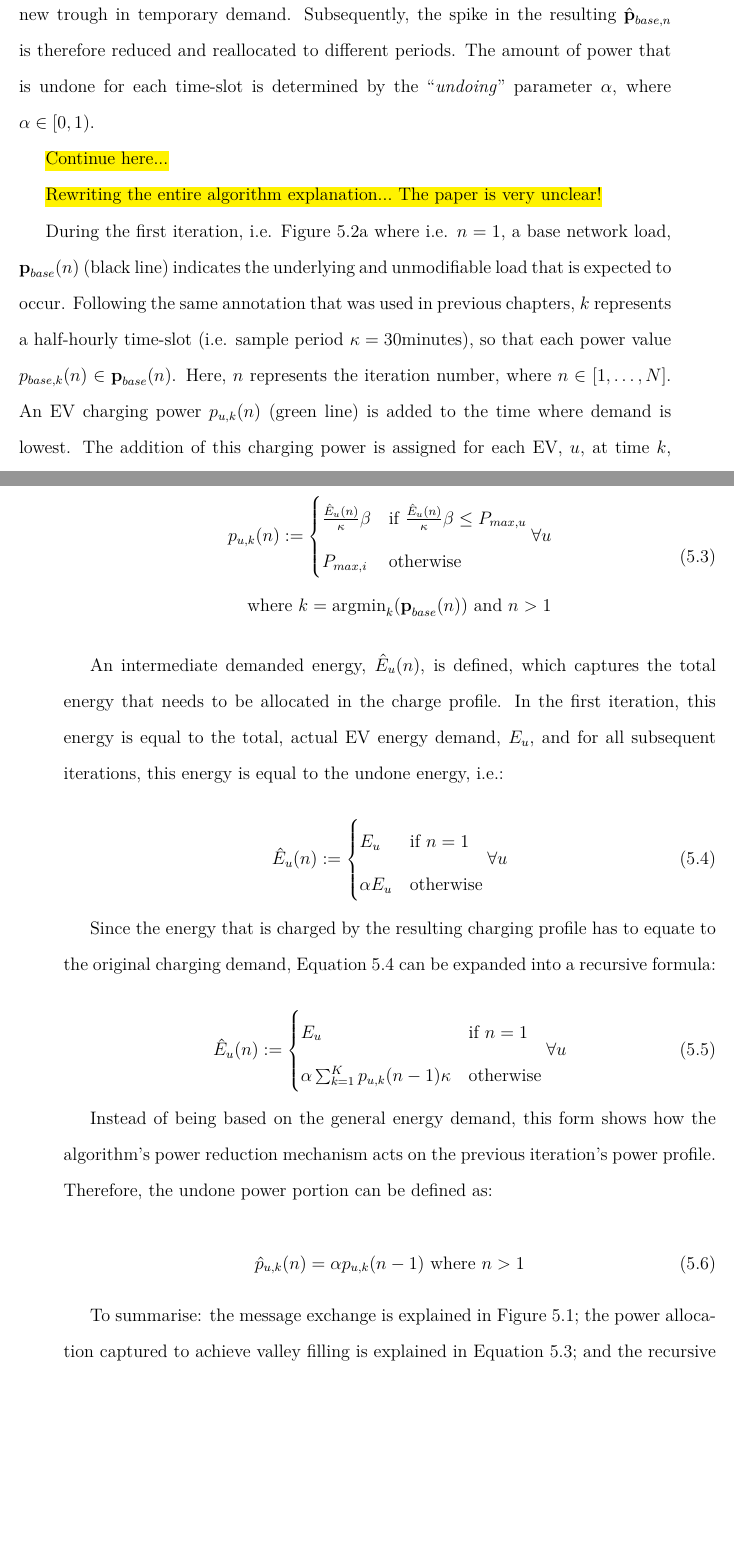
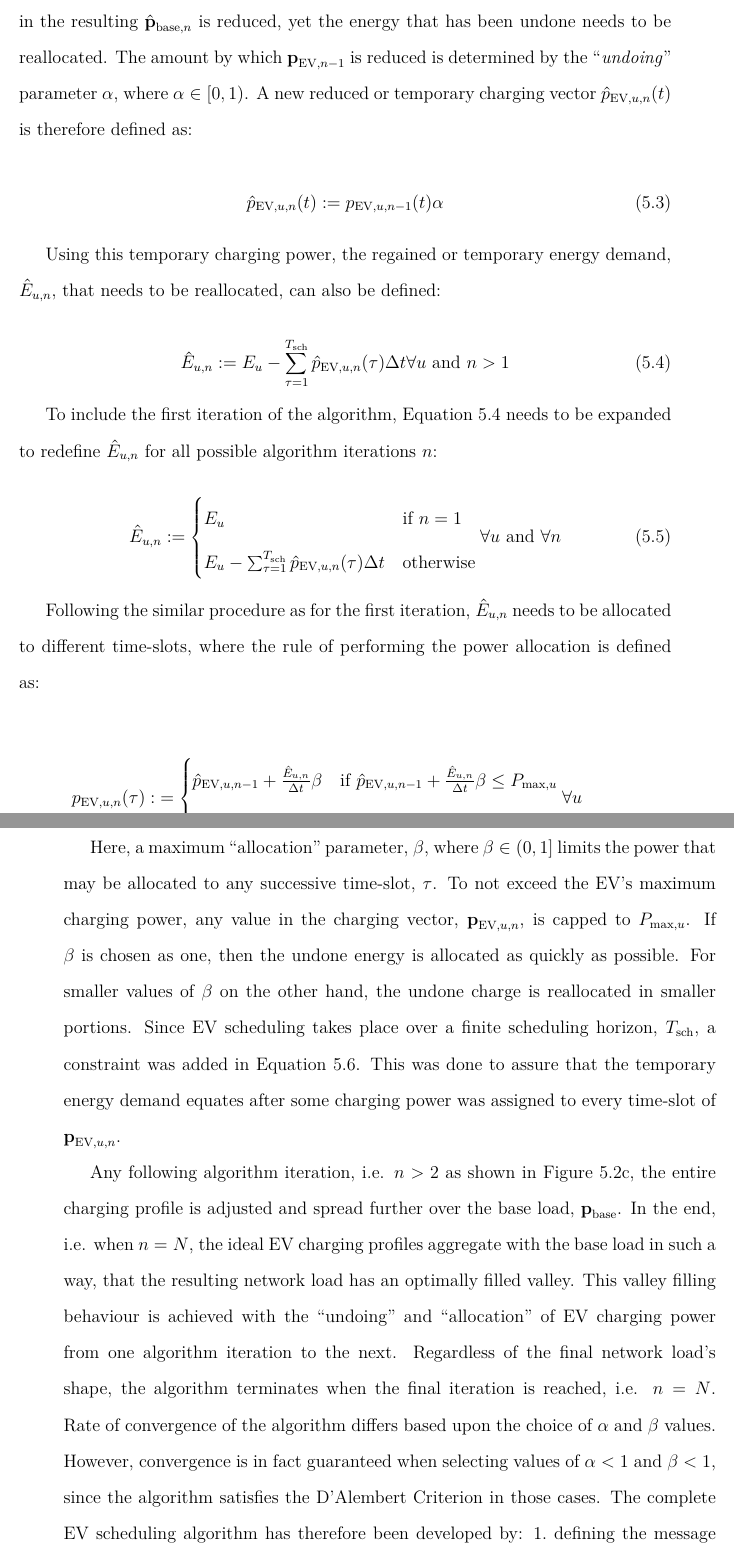
Before and after one commit to Muxelmann/phd-thesis, a LaTeX thesis (main.tex, which reads _chapter3/alg/valley-filling.tex, _chapter3/equ/intermediate-demand-energy-expanded.tex, _chapter3/equ/intermediate-demand-energy.tex): two parts of pages 126 and 127 of 161 before the commit and two parts of pages 128 and 129 of 163 after it, joined at a grey line, cut at the place of the change, the shorter picture padded with empty space. Compiled offline with pdfLaTeX.

Commit message:
Finished algorithm in Chapter 3

```diff
--- a/_chapter3/alg/valley-filling.tex
+++ b/_chapter3/alg/valley-filling.tex
@@ -19,2 +19 @@
   \tcp{Fill valley}\label{cmt}
-  \For{$k\leftarrow \text{argmin}_k(\textbf{p}_{base}(n))$ \KwTo $\text{argmax}_k(\textbf{p}_{base}(n))$}{
--- a/_chapter3/equ/intermediate-demand-energy-expanded.tex
+++ /dev/null
@@ -1,9 +0,0 @@
-\begin{equation}
-	\hat{E}_u(n) :=
-	\begin{cases}
-		E_u &\text{if } n = 1\\
-		\alpha \sum_{k=1}^K p_{u,k}(n-1)\kappa &\text{otherwise}
-	\end{cases}
-	\forall u
-	\label{ch3:equ:intermediate-demand-energy-expanded}
-\end{equation}
--- a/_chapter3/equ/intermediate-demand-energy.tex
+++ /dev/null
@@ -1,9 +0,0 @@
-\begin{equation}
-	\hat{E}_u(n) :=
-	\begin{cases}
-		E_u &\text{if } n = 1\\
-		\alpha E_u &\text{otherwise}
-	\end{cases}
-	\forall u
-	\label{ch3:equ:intermediate-demand-energy}
-\end{equation}
--- /dev/null
+++ b/_chapter3/equ/temporary-charging-demand-expanded.tex
@@ -0,0 +1,9 @@
+\begin{equation}
+	\hat{E}_{u,n} :=
+	\begin{cases}
+		E_u &\text{if } n=1\\
+		E_u - \sum_{\tau=1}^{T_\text{sch}} \hat{p}_{\text{EV},u,n}(\tau)\Delta t &\text{otherwise}
+	\end{cases}
+	\forall u \text{ and } \forall n
+	\label{ch3:equ:temporary-charging-demand-expanded}
+\end{equation}
--- /dev/null
+++ b/_chapter3/equ/temporary-charging-demand.tex
@@ -0,0 +1,4 @@
+\begin{equation}
+	\hat{E}_{u,n} := E_u - \sum_{\tau=1}^{T_\text{sch}} \hat{p}_{\text{EV},u,n}(\tau)\Delta t \forall u \text{ and } n > 1
+	\label{ch3:equ:temporary-charging-demand}
+\end{equation}
--- /dev/null
+++ b/_chapter3/equ/temporary-charging-power.tex
@@ -0,0 +1,4 @@
+\begin{equation}
+	\hat{p}_{\text{EV},u,n}(t) := p_{\text{EV},u,n-1}(t)\alpha
+	\label{ch3:equ:temporary-charging-power}
+\end{equation}
--- a/_chapter3/equ/undone-power.tex
+++ /dev/null
@@ -1,4 +0,0 @@
-\begin{equation}
-	\hat{p}_{u,k}(n) = \alpha p_{u,k}(n-1) \text{ where } n > 1
-	\label{ch3:equ:undone-power}
-\end{equation}
--- a/_chapter3/equ/valley-filling-equation.tex
+++ b/_chapter3/equ/valley-filling-equation.tex
@@ -1,11 +1,13 @@
 \begin{equation}
 \begin{split}
-	p_{u,k}(n) :=
+	p_{\text{EV},u,n}(\tau) :&=
 	\begin{cases}
-		\frac{\hat{E}_u(n)}{\kappa}\beta &\text{if } \frac{\hat{E}_u(n)}{\kappa}\beta \leq P_{max,u}\\
-		P_{max,i} &\text{otherwise}
+		\hat{p}_{\text{EV},u,n-1} + \frac{\hat{E}_{u,n}}{\Delta t}\beta &\text{if } \hat{p}_{\text{EV},u,n-1} + \frac{\hat{E}_{u,n}}{\Delta t}\beta \leq P_{\text{max},u}\\
+		P_{\text{max},n} &\text{otherwise}
  	\end{cases}
- 	\forall u  \\\text{ where } k = \text{argmin}_k(\textbf{p}_{base}(n)) \text{ and } n > 1
+ 	\forall u  \\
+ 	&\text{where } \tau = \text{argmin}(\hat{\textbf{p}}_{\text{base},n}) \text{ and } n > 1\\
+ 	&\text{s.t. } \hat{p}_{\text{EV},u,n-1} + \frac{\hat{E}_{u,n}}{\Delta t}\beta \geq P_{\text{min},u}
 \end{split}
 \label{ch3:equ:valley-filling-equation}
 \end{equation}
--- a/_chapter3/sec/ev-coordination.tex
+++ b/_chapter3/sec/ev-coordination.tex
@@ -86,20 +92,20 @@ This spike would be seen on the updated or temporary demand profile, $\hat{\text
 
 \input{_chapter3/equ/updated-demand-profile}
 
-For the next iteration $n+1$, i.e. Figure \ref{ch3:subfig:valley-filling-2} where $n=2$, a proportion of the previously scheduled power vector $\textbf{p}_{n-1}$ is ``undone'' and reallocated onto the new trough in temporary demand.
-Subsequently, the spike in the resulting $\hat{\textbf{p}}_{base, n}$ is therefore reduced and reallocated to different periods.
-The amount of power that is undone for each time-slot is determined by the ``\textit{undoing}'' parameter $\alpha$, where $\alpha \in [0, 1)$.
+\nomenclature[K]{$\hat{p}_{\text{EV}, u, n}(t)$}{Temporary charging power during iteration number $n$, for EV $u$, at time $t$, where $\hat{p}_{\text{EV}, u, n}(t) \in \textbf{Z}^{\geq0}$ (Chapter \ref{ch3})}
+\nomenclature[K]{$\hat{\textbf{p}}_{\text{EV}, u, n}$}{Temporary charging vector during iteration number $n$, for EV $u$, where $\hat{p}_{\text{EV}, u, n}(t) \in \hat{\textbf{p}}_{\text{EV}, u, n}$ (Chapter \ref{ch3})}
 
+For the next iteration $n+1$, i.e. Figure \ref{ch3:subfig:valley-filling-2} where $n=2$, a proportion of the previously scheduled power vector $\textbf{p}_{\text{EV},n-1}$ is ``undone''.
+Subsequently, the spike in the resulting $\hat{\textbf{p}}_{\text{base}, n}$ is reduced, yet the energy that has been undone needs to be reallocated.
+The amount by which $\textbf{p}_{\text{EV},n-1}$ is reduced is determined by the ``\textit{undoing}'' parameter $\alpha$, where $\alpha \in [0, 1)$.
+A new reduced or temporary charging vector $\hat{p}_{\text{EV}, u, n}(t)$ is therefore defined as:
 
-\hl{Continue here...}
+\input{_chapter3/equ/temporary-charging-power}
 
-\hl{Rewriting the entire algorithm explanation... The paper is very unclear!}
+Using this temporary charging power, the regained or temporary energy demand, $\hat{E}_{u,n}$, that needs to be reallocated, can also be defined:
 
-During the first iteration, i.e. Figure \ref{ch3:subfig:valley-filling-1} where i.e. $n=1$, a base network load, $\textbf{p}_{base}(n)$ (black line) indicates the underlying and unmodifiable load that is expected to occur.
-Following the same annotation that was used in previous chapters, $k$ represents a half-hourly time-slot (i.e. sample period $\kappa = 30\text{minutes}$), so that each power value $p_{base,k}(n) \in \textbf{p}_{base}(n)$.
-Here, $n$ represents the iteration number, where $n \in [1, \dots, N]$.
-An EV charging power $p_{u,k}(n)$ (green line) is added to the time where demand is lowest.
-The addition of this charging power is assigned for each EV, $u$, at time $k$, during the iteration step $n$, and for convenience this adding process is highlighted in green, too.
-Therefore, each EV's charging profile consists of several charge power values, where $p_{u,k}(n) \in \textbf{p}_u(n)$.
+\input{_chapter3/equ/temporary-charging-demand}
 
+To include the first iteration of the algorithm, Equation \ref{ch3:equ:temporary-charging-demand} needs to be expanded to redefine $\hat{E}_{u,n}$ for all possible algorithm iterations $n$:
 
+\input{_chapter3/equ/temporary-charging-demand-expanded}
@@ -112,19 +112,24 @@ Therefore, the subsequent equation that determines charge power allocation for e
 
-\input{_chapter3/equ/valley-filling-equation}
+Following the similar procedure as for the first iteration, $\hat{E}_{u,n}$ needs to be allocated to different time-slots, where the rule of performing the power allocation is defined as:
 
-An intermediate demanded energy, $\hat{E}_u(n)$, is defined, which captures the total energy that needs to be allocated in the charge profile.
-In the first iteration, this energy is equal to the total, actual EV energy demand, $E_u$, and for all subsequent iterations, this energy is equal to the undone energy, i.e.:
+\input{_chapter3/equ/valley-filling-equation.tex}
 
-\input{_chapter3/equ/intermediate-demand-energy}
+\nomenclature[K]{$\beta$}{Allocation parameter to assign a portion of the temporary energy demand, $\hat{E}_{u,n}$, where $\beta \in (0, 1]$ (Chapter \ref{ch3})}
 
-Since the energy that is charged by the resulting charging profile has to equate to the original charging demand, Equation \ref{ch3:equ:intermediate-demand-energy} can be expanded into a recursive formula:
+Here, a maximum ``allocation'' parameter, $\beta$, where $\beta \in (0, 1]$ limits the power that may be allocated to any successive time-slot, $\tau$.
+To not exceed the EV's maximum charging power, any value in the charging vector, $\textbf{p}_{\text{EV},u,n}$, is capped to $P_{\text{max},u}$.
+If $\beta$ is chosen as one, then the undone energy is allocated as quickly as possible.
+For smaller values of $\beta$ on the other hand, the undone charge is reallocated in smaller portions.
+Since EV scheduling takes place over a finite scheduling horizon, $T_\text{sch}$, a constraint was added in Equation \ref{ch3:equ:valley-filling-equation}.
+This was done to assure that the temporary energy demand equates after some charging power was assigned to every time-slot of $\textbf{p}_{\text{EV},u,n}$.
 
-\input{_chapter3/equ/intermediate-demand-energy-expanded}
-
-Instead of being based on the general energy demand, this form shows how the algorithm's power reduction mechanism acts on the previous iteration's power profile.
-Therefore, the undone power portion can be defined as:
-
-\input{_chapter3/equ/undone-power}
-
-To summarise: the message exchange is explained in Figure \ref{ch3:fig:agent-synchronisation}; the power allocation captured to achieve valley filling is explained in Equation \ref{ch3:equ:valley-filling-equation}; and the recursive intermediate demand is defined in Equation \ref{ch3:equ:intermediate-demand-energy-expanded}.
-When combined, the complete smart valley filling algorithm can be defined as shown in Algorithm \ref{ch3:alg:valley-filling}.
+Any following algorithm iteration, i.e. $n>2$ as shown in Figure \ref{ch3:subfig:valley-filling-3}, the entire charging profile is adjusted and spread further over the base load, $\textbf{p}_\text{base}$.
+In the end, i.e. when $n=N$, the ideal EV charging profiles aggregate with the base load in such a way, that the resulting network load has an optimally filled valley.
+This valley filling behaviour is achieved with the ``undoing'' and ``allocation'' of EV charging power from one algorithm iteration to the next.
+Regardless of the final network load's shape, the algorithm terminates when the final iteration is reached, i.e. $n=N$.
+Rate of convergence of the algorithm differs based upon the choice of $\alpha$ and $\beta$ values.
+However, convergence is in fact guaranteed when selecting values of $\alpha < 1$ and $\beta < 1$, since the algorithm satisfies the D'Alembert Criterion in those cases.
+The complete EV scheduling algorithm has therefore been developed by:
+\begin{enumerate*}
+	\item defining the message exchange, which is shown in Figure \ref{ch3:fig:agent-synchronisation};
+	\item formulating the initial and consecutive ``undoing'' of power, as shown in Equation \ref{ch3:equ:temporary-charging-power}, and ;
```
Also changed, not shown: _chapter3/alg/valley-filling.tex (26 more changed lines), _chapter3/sec/ev-coordination.tex (23 more changed lines).
